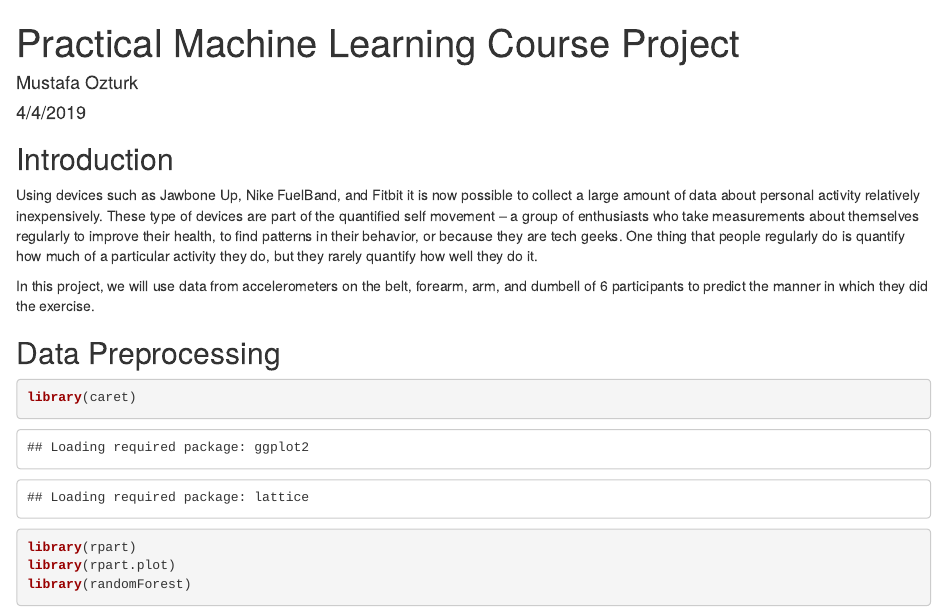
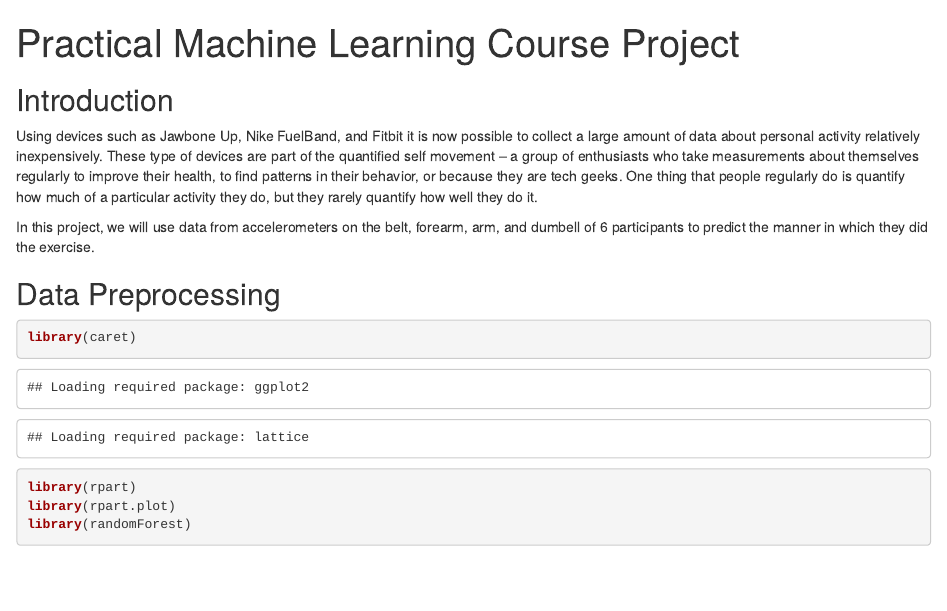
Before and after one commit to skk1010/PracticalMachineLearning, an R Markdown document (PML.Rmd): the page in a window 1100 px wide, from its top. Rendered offline with R 4.5, knitr and Pandoc, with nearby package versions; some code elsewhere in the file could not run offline.

Commit message:
Update PML.Rmd

````diff
--- a/PML.Rmd
+++ b/PML.Rmd
@@ -1,8 +1,5 @@
 ---
 title: "Practical Machine Learning Course Project"
-author: "Mustafa Ozturk"
-date: "4/4/2019"
-output: html_document
 ---
 
 ```{r setup, include=FALSE}
````
